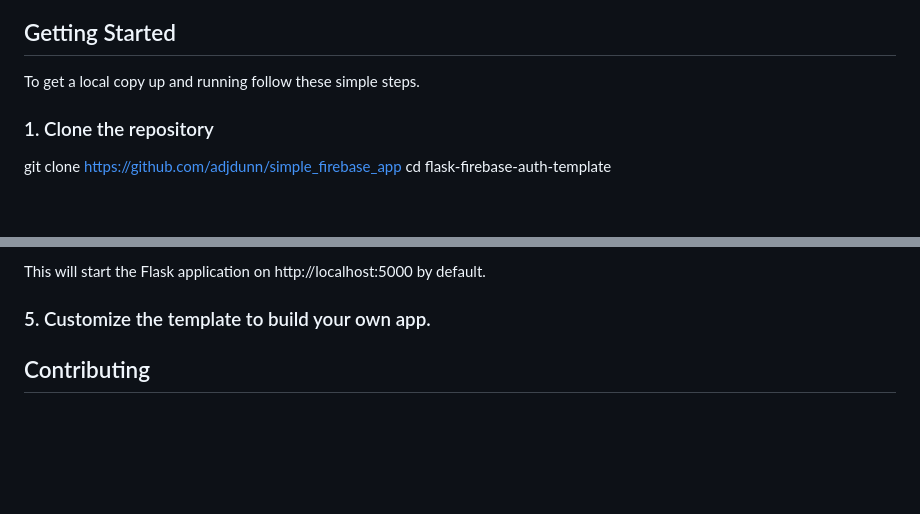
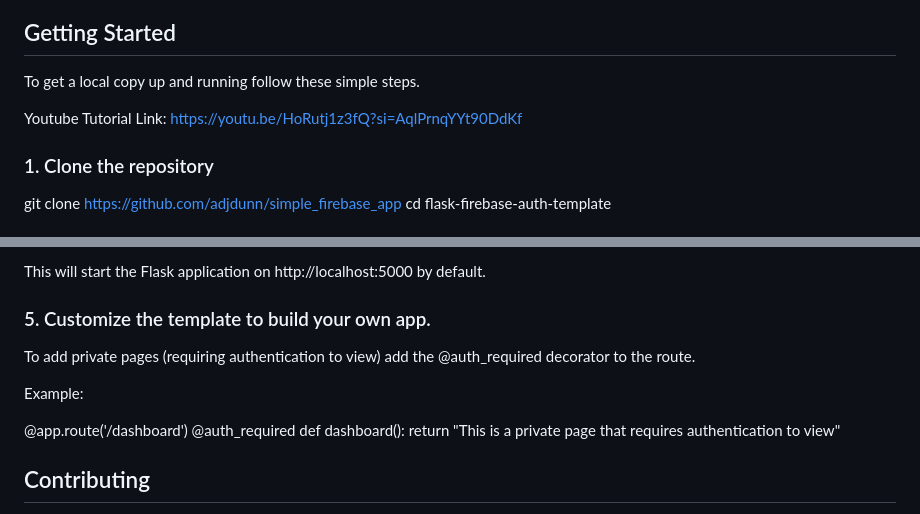
Before and after one commit to adjdunn/Flask-Firebase-Template, a Markdown page: README.md, 2 parts joined by grey strips. Drawn GitHub-style; blank space fills up the shorter version.

```diff
--- a/README.md
+++ b/README.md
@@ -23,6 +23,8 @@ Before you begin, ensure you have the following installed:
 
 To get a local copy up and running follow these simple steps.
 
+Youtube Tutorial Link: https://youtu.be/HoRutj1z3fQ?si=AqlPrnqYYt90DdKf
+
 ### 1. Clone the repository
 
 git clone https://github.com/adjdunn/simple_firebase_app
@@ -61,6 +63,15 @@ python app.py
 This will start the Flask application on http://localhost:5000 by default.
 
 ### 5. Customize the template to build your own app.
+
+To add private pages (requiring authentication to view) add the @auth_required decorator to the route.
+
+Example:
+
+@app.route('/dashboard')
+@auth_required
+def dashboard():
+    return "This is a private page that requires authentication to view"
 
 
 
```
Also changed, not shown: other parts of README.md (+1 -1 lines).
